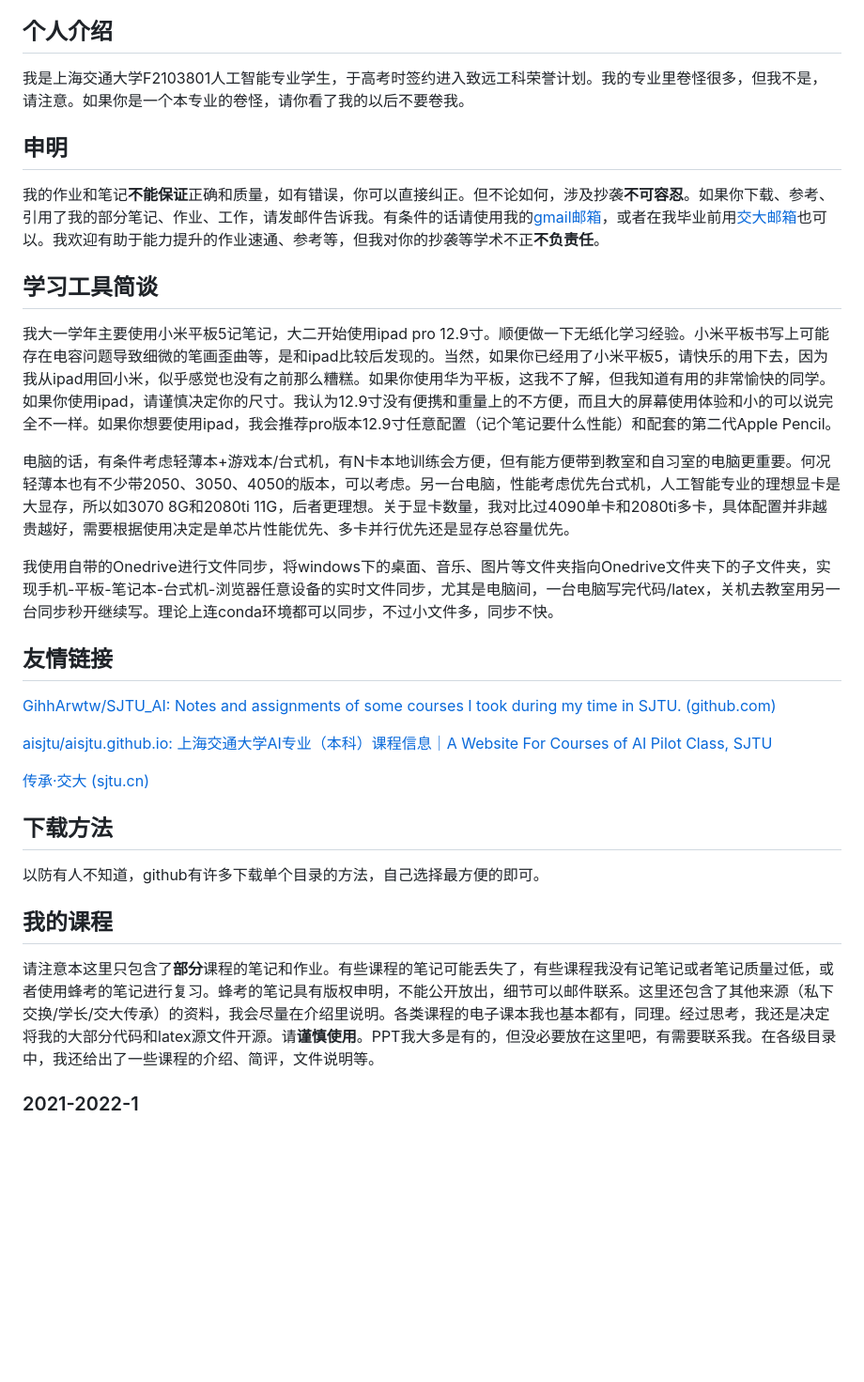
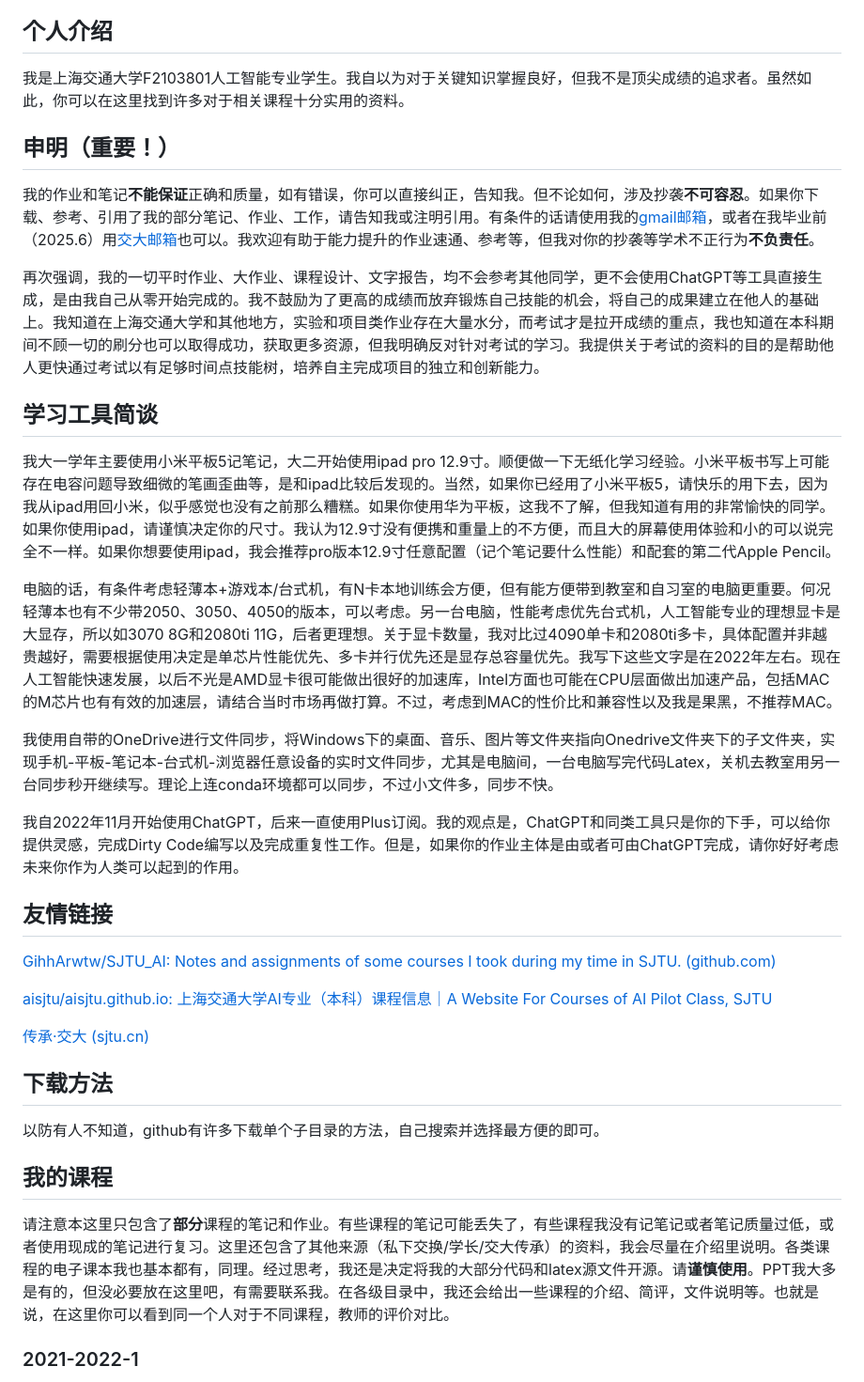
Before and after one commit to Loping151/SJTU_AI, a Markdown page: README.md, the part around the change. Shown at 94% size. GitHub-like rendering; blank space fills up the shorter version.

```diff
--- a/README.md
+++ b/README.md
@@ -10,19 +10,23 @@ This repo will include some notes, homework assignment and lab work, comment and
 
 ## 个人介绍
 
-我是上海交通大学F2103801人工智能专业学生，于高考时签约进入致远工科荣誉计划。我的专业里卷怪很多，但我不是，请注意。如果你是一个本专业的卷怪，请你看了我的以后不要卷我。
+我是上海交通大学F2103801人工智能专业学生。我自以为对于关键知识掌握良好，但我不是顶尖成绩的追求者。虽然如此，你可以在这里找到许多对于相关课程十分实用的资料。
 
-## 申明
+## 申明（重要！）
 
-我的作业和笔记**不能保证**正确和质量，如有错误，你可以直接纠正。但不论如何，涉及抄袭**不可容忍**。如果你下载、参考、引用了我的部分笔记、作业、工作，请发邮件告诉我。有条件的话请使用我的[gmail邮箱](mailto:wangkailing151@gmail.com)，或者在我毕业前用[交大邮箱](mailto:wangkailing151@sjtu.edu.cn)也可以。我欢迎有助于能力提升的作业速通、参考等，但我对你的抄袭等学术不正**不负责任**。
+我的作业和笔记**不能保证**正确和质量，如有错误，你可以直接纠正，告知我。但不论如何，涉及抄袭**不可容忍**。如果你下载、参考、引用了我的部分笔记、作业、工作，请告知我或注明引用。有条件的话请使用我的[gmail邮箱](mailto:wangkailing151@gmail.com)，或者在我毕业前（2025.6）用[交大邮箱](mailto:wangkailing151@sjtu.edu.cn)也可以。我欢迎有助于能力提升的作业速通、参考等，但我对你的抄袭等学术不正行为**不负责任**。
+
+再次强调，我的一切平时作业、大作业、课程设计、文字报告，均不会参考其他同学，更不会使用ChatGPT等工具直接生成，是由我自己从零开始完成的。我不鼓励为了更高的成绩而放弃锻炼自己技能的机会，将自己的成果建立在他人的基础上。我知道在上海交通大学和其他地方，实验和项目类作业存在大量水分，而考试才是拉开成绩的重点，我也知道在本科期间不顾一切的刷分也可以取得成功，获取更多资源，但我明确反对针对考试的学习。我提供关于考试的资料的目的是帮助他人更快通过考试以有足够时间点技能树，培养自主完成项目的独立和创新能力。
 
 ## 学习工具简谈
 
 我大一学年主要使用小米平板5记笔记，大二开始使用ipad pro 12.9寸。顺便做一下无纸化学习经验。小米平板书写上可能存在电容问题导致细微的笔画歪曲等，是和ipad比较后发现的。当然，如果你已经用了小米平板5，请快乐的用下去，因为我从ipad用回小米，似乎感觉也没有之前那么糟糕。如果你使用华为平板，这我不了解，但我知道有用的非常愉快的同学。如果你使用ipad，请谨慎决定你的尺寸。我认为12.9寸没有便携和重量上的不方便，而且大的屏幕使用体验和小的可以说完全不一样。如果你想要使用ipad，我会推荐pro版本12.9寸任意配置（记个笔记要什么性能）和配套的第二代Apple Pencil。
 
-电脑的话，有条件考虑轻薄本+游戏本/台式机，有N卡本地训练会方便，但有能方便带到教室和自习室的电脑更重要。何况轻薄本也有不少带2050、3050、4050的版本，可以考虑。另一台电脑，性能考虑优先台式机，人工智能专业的理想显卡是大显存，所以如3070 8G和2080ti 11G，后者更理想。关于显卡数量，我对比过4090单卡和2080ti多卡，具体配置并非越贵越好，需要根据使用决定是单芯片性能优先、多卡并行优先还是显存总容量优先。
+电脑的话，有条件考虑轻薄本+游戏本/台式机，有N卡本地训练会方便，但有能方便带到教室和自习室的电脑更重要。何况轻薄本也有不少带2050、3050、4050的版本，可以考虑。另一台电脑，性能考虑优先台式机，人工智能专业的理想显卡是大显存，所以如3070 8G和2080ti 11G，后者更理想。关于显卡数量，我对比过4090单卡和2080ti多卡，具体配置并非越贵越好，需要根据使用决定是单芯片性能优先、多卡并行优先还是显存总容量优先。我写下这些文字是在2022年左右。现在人工智能快速发展，以后不光是AMD显卡很可能做出很好的加速库，Intel方面也可能在CPU层面做出加速产品，包括MAC的M芯片也有有效的加速层，请结合当时市场再做打算。不过，考虑到MAC的性价比和兼容性以及我是果黑，不推荐MAC。
 
-我使用自带的Onedrive进行文件同步，将windows下的桌面、音乐、图片等文件夹指向Onedrive文件夹下的子文件夹，实现手机-平板-笔记本-台式机-浏览器任意设备的实时文件同步，尤其是电脑间，一台电脑写完代码/latex，关机去教室用另一台同步秒开继续写。理论上连conda环境都可以同步，不过小文件多，同步不快。
+我使用自带的OneDrive进行文件同步，将Windows下的桌面、音乐、图片等文件夹指向Onedrive文件夹下的子文件夹，实现手机-平板-笔记本-台式机-浏览器任意设备的实时文件同步，尤其是电脑间，一台电脑写完代码Latex，关机去教室用另一台同步秒开继续写。理论上连conda环境都可以同步，不过小文件多，同步不快。
+
+我自2022年11月开始使用ChatGPT，后来一直使用Plus订阅。我的观点是，ChatGPT和同类工具只是你的下手，可以给你提供灵感，完成Dirty Code编写以及完成重复性工作。但是，如果你的作业主体是由或者可由ChatGPT完成，请你好好考虑未来你作为人类可以起到的作用。
 
 ## 友情链接
 
@@ -34,11 +38,11 @@ This repo will include some notes, homework assignment and lab work, comment and
 
 ## 下载方法
 
-以防有人不知道，github有许多下载单个目录的方法，自己选择最方便的即可。
+以防有人不知道，github有许多下载单个子目录的方法，自己搜索并选择最方便的即可。
 
 ## 我的课程
 
-请注意本这里只包含了**部分**课程的笔记和作业。有些课程的笔记可能丢失了，有些课程我没有记笔记或者笔记质量过低，或者使用蜂考的笔记进行复习。蜂考的笔记具有版权申明，不能公开放出，细节可以邮件联系。这里还包含了其他来源（私下交换/学长/交大传承）的资料，我会尽量在介绍里说明。各类课程的电子课本我也基本都有，同理。经过思考，我还是决定将我的大部分代码和latex源文件开源。请**谨慎使用**。PPT我大多是有的，但没必要放在这里吧，有需要联系我。在各级目录中，我还给出了一些课程的介绍、简评，文件说明等。
+请注意本这里只包含了**部分**课程的笔记和作业。有些课程的笔记可能丢失了，有些课程我没有记笔记或者笔记质量过低，或者使用现成的笔记进行复习。这里还包含了其他来源（私下交换/学长/交大传承）的资料，我会尽量在介绍里说明。各类课程的电子课本我也基本都有，同理。经过思考，我还是决定将我的大部分代码和latex源文件开源。请**谨慎使用**。PPT我大多是有的，但没必要放在这里吧，有需要联系我。在各级目录中，我还会给出一些课程的介绍、简评，文件说明等。也就是说，在这里你可以看到同一个人对于不同课程，教师的评价对比。
 
 ### 2021-2022-1
 
```
